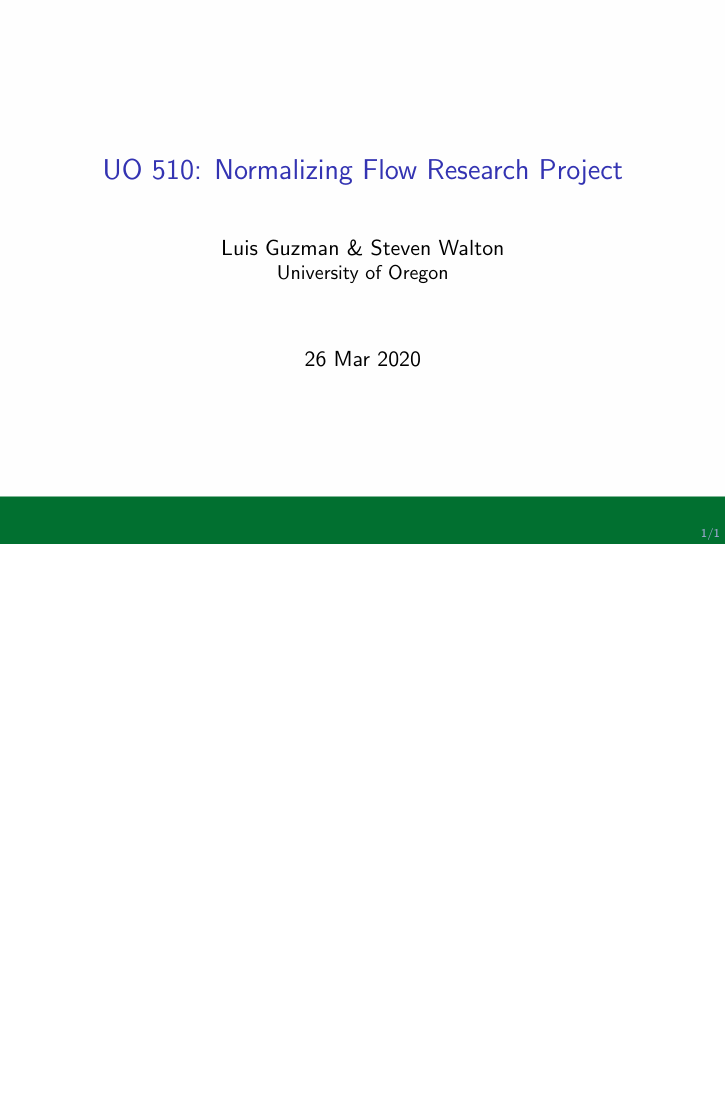
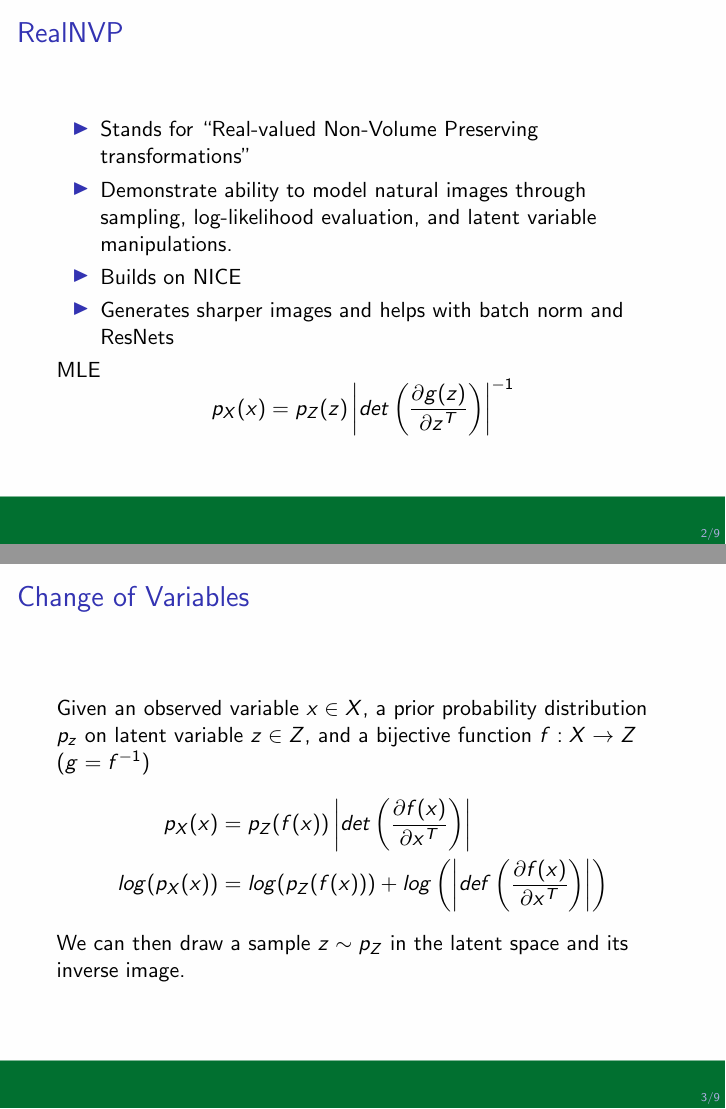
Before and after one commit to stevenwalton/510-NF_Project, LaTeX slides (slides/Slides.tex, which reads slides/RealNVP.tex): the whole page before the commit and pages 2 and 3 of 9 after it, the two joined at a grey line, the shorter picture padded with empty space. Compiled offline with pdfLaTeX.

Commit message:
Added RealNVP slides

```diff
--- /dev/null
+++ b/slides/RealNVP.tex
@@ -0,0 +1,29 @@
+\begin{frame}
+\frametitle{RealNVP}
+    \begin{itemize}
+        \item Stands for ``Real-valued Non-Volume Preserving transformations"
+        \item Demonstrate ability to model natural images through sampling,
+        log-likelihood evaluation, and latent variable manipulations.
+        \item Builds on NICE
+        \item Generates sharper images and helps with batch norm and ResNets
+    \end{itemize}
+    MLE
+    \begin{equation*}
+        p_X(x) = p_Z(z) \left| det\left(\frac{\partial g(z)}{\partial
+                z^T}\right)\right|^{-1}
+    \end{equation*}
+\end{frame}
+
+\begin{frame}
+\frametitle{Change of Variables}
+Given an observed variable $x\in X$, a prior probability distribution $p_z$
+on latent variable $z\in Z$, and a bijective function $f:X\rightarrow Z$
+($g=f^{-1}$)
+    \begin{align*}
+        p_X(x) &= p_Z(f(x))\left | det \left(\frac{\partial f(x)}{\partial
+                x^T}\right)\right|\\
+        log(p_X(x)) &= log(p_Z(f(x))) + log\left(\left|def\left( \frac{\partial
+                    f(x)}{\partial x^T}\right)\right|\right)
+    \end{align*}
+We can then draw a sample $z\sim p_Z$ in the latent space and its inverse image.
+\end{frame}
```
Also changed, not shown: slides/Slides.tex (+2 -2 lines), slides/Images/RealNVPComputationalGraph.png (added), slides/Images/RealNVPResults.png (added), slides/Images/RealNVPTable.png (added), slides/RealNVP.tex (57 more changed lines).
